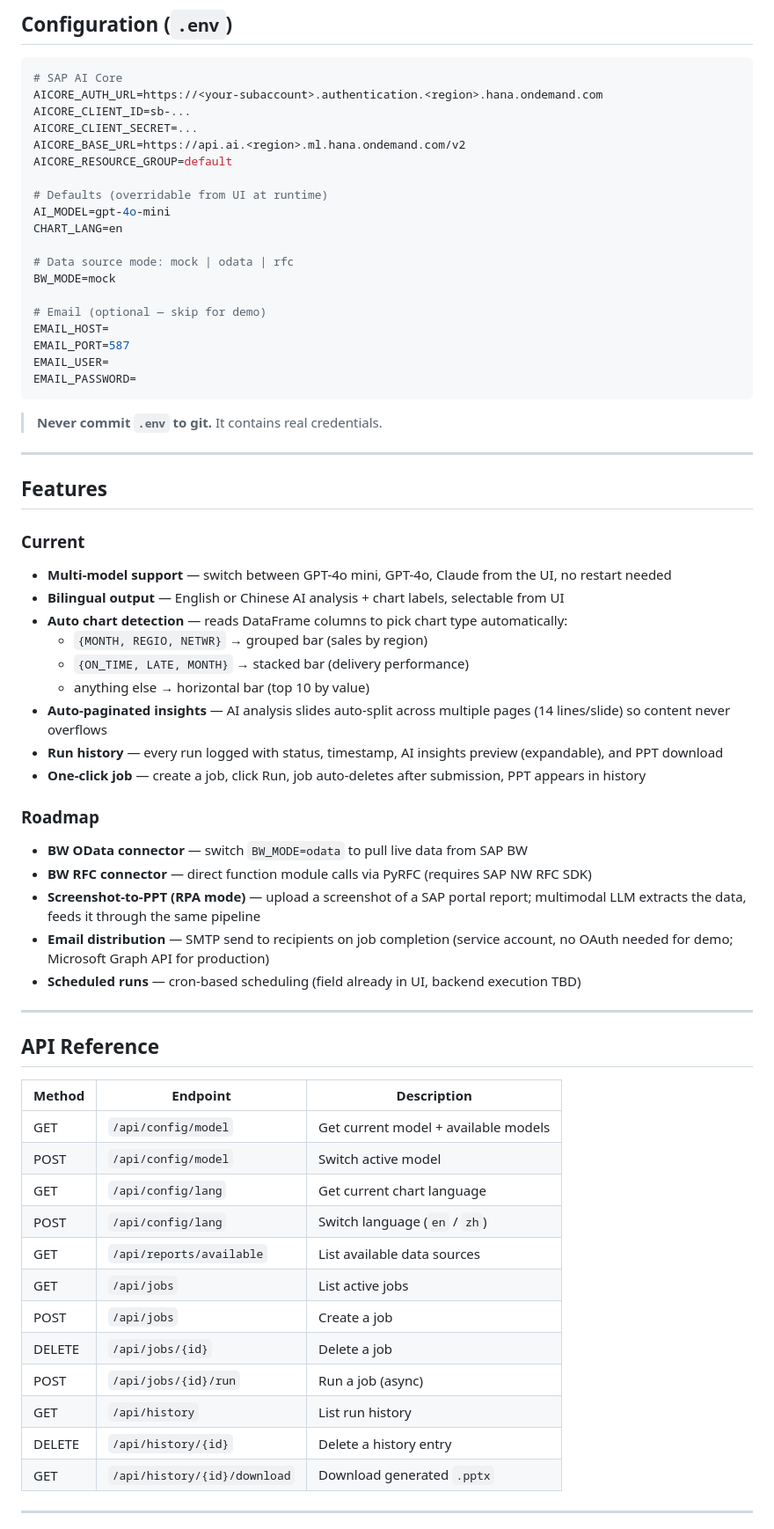
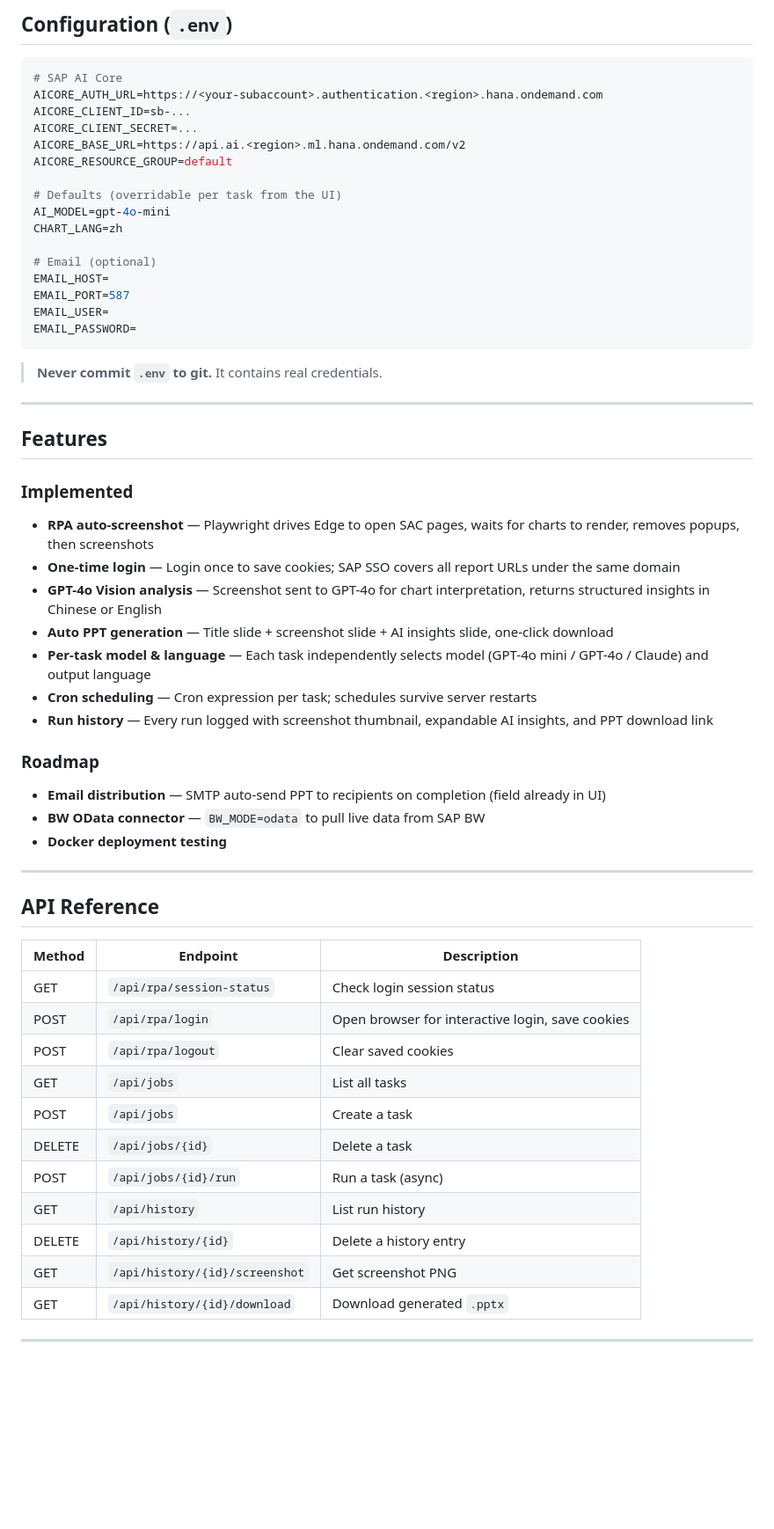
Before and after one commit to aidensap/D2SlideOS, a Markdown page: README.md, the part around one of its changes. Shown at 88% size. GitHub-like rendering; blank space fills up the shorter version.

Commit message:
docs: rewrite README with RPA pipeline, current features, and API reference

```diff
--- a/README.md
+++ b/README.md
@@ -144,14 +140,11 @@ AICORE_CLIENT_SECRET=...
 AICORE_BASE_URL=https://api.ai.<region>.ml.hana.ondemand.com/v2
 AICORE_RESOURCE_GROUP=default
 
-# Defaults (overridable from UI at runtime)
+# Defaults (overridable per task from the UI)
 AI_MODEL=gpt-4o-mini
-CHART_LANG=en
+CHART_LANG=zh
 
-# Data source mode: mock | odata | rfc
-BW_MODE=mock
-
-# Email (optional — skip for demo)
+# Email (optional)
 EMAIL_HOST=
 EMAIL_PORT=587
 EMAIL_USER=
@@ -164,23 +157,19 @@ EMAIL_PASSWORD=
 
 ## Features
 
-### Current
-- **Multi-model support** — switch between GPT-4o mini, GPT-4o, Claude from the UI, no restart needed
-- **Bilingual output** — English or Chinese AI analysis + chart labels, selectable from UI
-- **Auto chart detection** — reads DataFrame columns to pick chart type automatically:
-  - `{MONTH, REGIO, NETWR}` → grouped bar (sales by region)
-  - `{ON_TIME, LATE, MONTH}` → stacked bar (delivery performance)
-  - anything else → horizontal bar (top 10 by value)
-- **Auto-paginated insights** — AI analysis slides auto-split across multiple pages (14 lines/slide) so content never overflows
-- **Run history** — every run logged with status, timestamp, AI insights preview (expandable), and PPT download
-- **One-click job** — create a job, click Run, job auto-deletes after submission, PPT appears in history
+### Implemented
+- **RPA auto-screenshot** — Playwright drives Edge to open SAC pages, waits for charts to render, removes popups, then screenshots
+- **One-time login** — Login once to save cookies; SAP SSO covers all report URLs under the same domain
+- **GPT-4o Vision analysis** — Screenshot sent to GPT-4o for chart interpretation, returns structured insights in Chinese or English
+- **Auto PPT generation** — Title slide + screenshot slide + AI insights slide, one-click download
+- **Per-task model & language** — Each task independently selects model (GPT-4o mini / GPT-4o / Claude) and output language
+- **Cron scheduling** — Cron expression per task; schedules survive server restarts
+- **Run history** — Every run logged with screenshot thumbnail, expandable AI insights, and PPT download link
 
 ### Roadmap
-- **BW OData connector** — switch `BW_MODE=odata` to pull live data from SAP BW
-- **BW RFC connector** — direct function module calls via PyRFC (requires SAP NW RFC SDK)
-- **Screenshot-to-PPT (RPA mode)** — upload a screenshot of a SAP portal report; multimodal LLM extracts the data, feeds it through the same pipeline
-- **Email distribution** — SMTP send to recipients on job completion (service account, no OAuth needed for demo; Microsoft Graph API for production)
-- **Scheduled runs** — cron-based scheduling (field already in UI, backend execution TBD)
+- **Email distribution** — SMTP auto-send PPT to recipients on completion (field already in UI)
+- **BW OData connector** — `BW_MODE=odata` to pull live data from SAP BW
+- **Docker deployment testing**
 
 ---
 
@@ -188,17 +177,16 @@ EMAIL_PASSWORD=
 
 | Method | Endpoint | Description |
 |--------|----------|-------------|
-| GET | `/api/config/model` | Get current model + available models |
-| POST | `/api/config/model` | Switch active model |
-| GET | `/api/config/lang` | Get current chart language |
-| POST | `/api/config/lang` | Switch language (`en` / `zh`) |
-| GET | `/api/reports/available` | List available data sources |
-| GET | `/api/jobs` | List active jobs |
-| POST | `/api/jobs` | Create a job |
-| DELETE | `/api/jobs/{id}` | Delete a job |
-| POST | `/api/jobs/{id}/run` | Run a job (async) |
+| GET | `/api/rpa/session-status` | Check login session status |
+| POST | `/api/rpa/login` | Open browser for interactive login, save cookies |
+| POST | `/api/rpa/logout` | Clear saved cookies |
+| GET | `/api/jobs` | List all tasks |
+| POST | `/api/jobs` | Create a task |
+| DELETE | `/api/jobs/{id}` | Delete a task |
+| POST | `/api/jobs/{id}/run` | Run a task (async) |
 | GET | `/api/history` | List run history |
 | DELETE | `/api/history/{id}` | Delete a history entry |
+| GET | `/api/history/{id}/screenshot` | Get screenshot PNG |
 | GET | `/api/history/{id}/download` | Download generated `.pptx` |
 
 ---
```
Also changed, not shown: other parts of README.md (+49 -59 lines).
